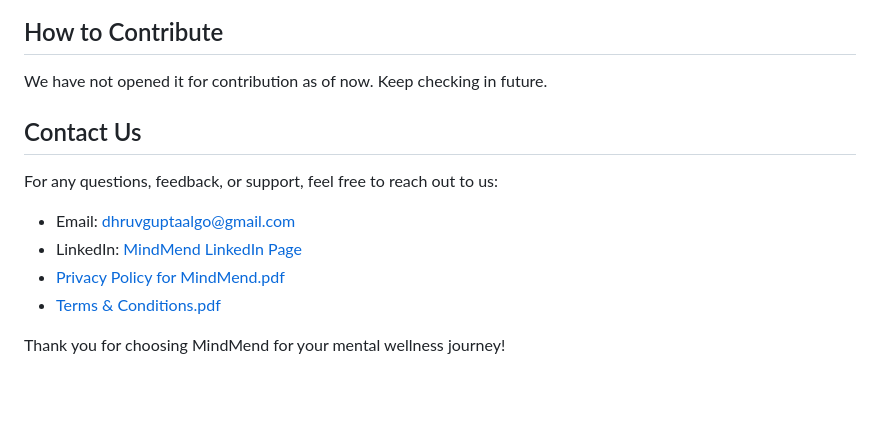
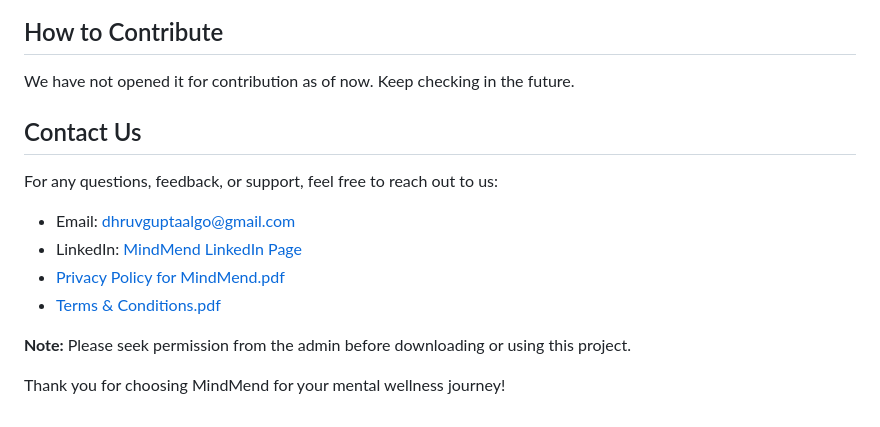
Before and after one commit to dhruv1345/MindMend-Spiritual-Guidance, a Markdown page: README.md, the part around the change printed below. GitHub-like rendering; blank space fills up the shorter version.

```diff
--- a/README.md
+++ b/README.md
@@ -50,7 +51,7 @@ MindMend seamlessly integrates the teachings of the Bhagwat Gita into its conten
 
 ## How to Contribute
 
-We have not opened it for contribution as of now. Keep checking in future.
+We have not opened it for contribution as of now. Keep checking in the future.
 
 ## Contact Us
 
@@ -61,6 +62,6 @@ For any questions, feedback, or support, feel free to reach out to us:
 - [Privacy Policy for MindMend.pdf](https://github.com/dhruv1345/MindMend-Spiritual-Guidance/files/14066634/Privacy.Policy.for.MindMend.pdf)
 - [Terms & Conditions.pdf](https://github.com/dhruv1345/MindMend-Spiritual-Guidance/files/14066723/Terms.Conditions.pdf)
 
-
+**Note:** Please seek permission from the admin before downloading or using this project.
 
 Thank you for choosing MindMend for your mental wellness journey!
```
Also changed, not shown: other parts of README.md (+1 -0 lines).
